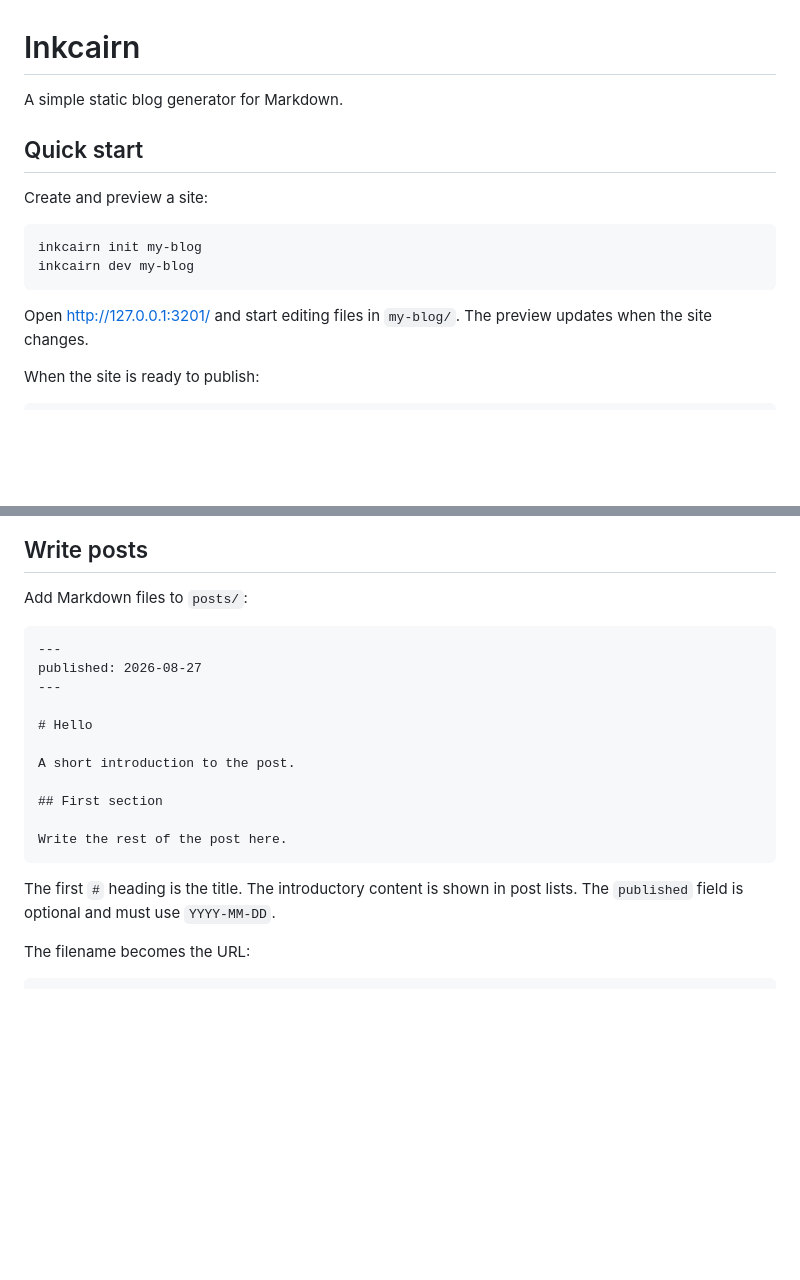
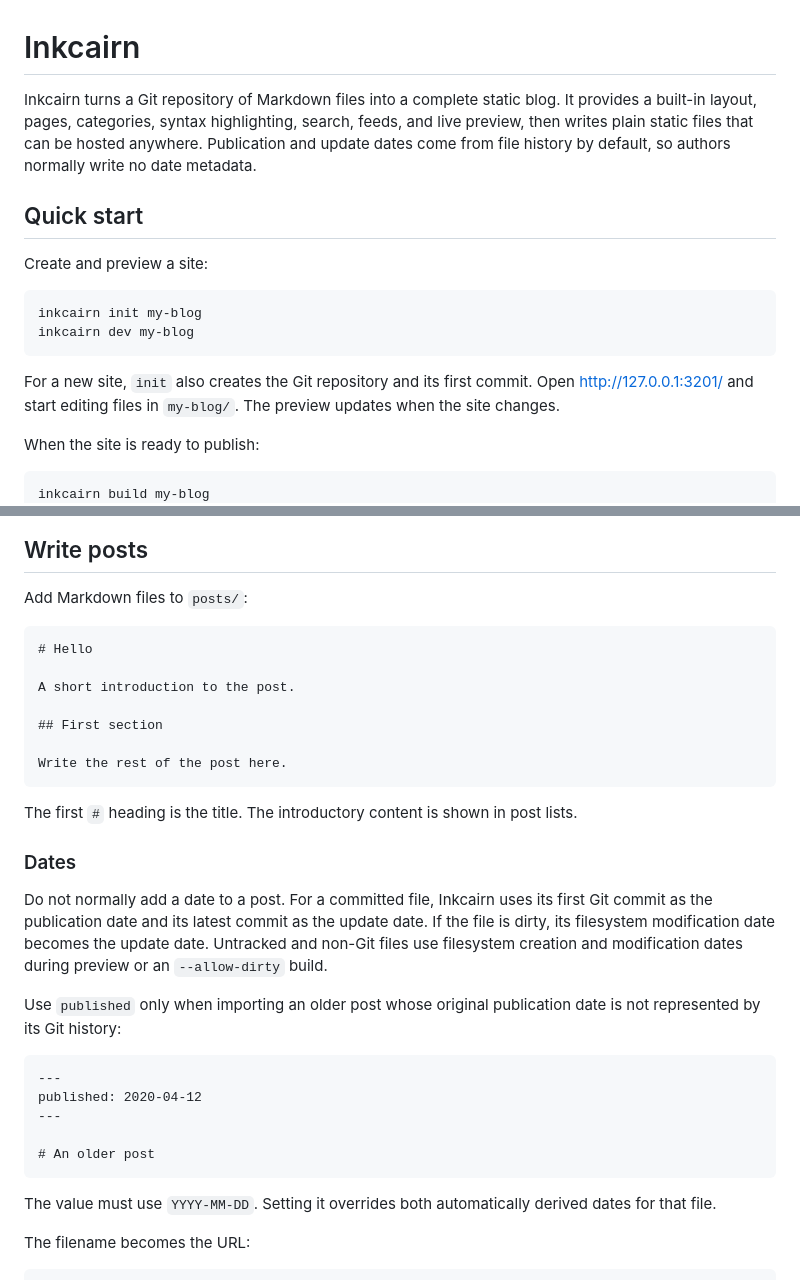
Before and after one commit to so1ve/inkcairn, a Markdown page: README.md, 2 parts joined by grey strips. Drawn GitHub-style; blank space fills up the shorter version.

Commit message:
docs: update

````diff
--- a/README.md
+++ b/README.md
@@ -1,6 +1,10 @@
 # Inkcairn
 
-A simple static blog generator for Markdown.
+Inkcairn turns a Git repository of Markdown files into a complete static blog.
+It provides a built-in layout, pages, categories, syntax highlighting, search,
+feeds, and live preview, then writes plain static files that can be hosted
+anywhere. Publication and update dates come from file history by default, so
+authors normally write no date metadata.
 
 ## Quick start
 
@@ -11,6 +15,7 @@ inkcairn init my-blog
 inkcairn dev my-blog
 ```
 
+For a new site, `init` also creates the Git repository and its first commit.
 Open <http://127.0.0.1:3201/> and start editing files in `my-blog/`. The preview
 updates when the site changes.
 
@@ -47,10 +52,6 @@ address.
 Add Markdown files to `posts/`:
 
 ```markdown
----
-published: 2026-08-27
----
-
 # Hello
 
 A short introduction to the post.
@@ -61,7 +62,29 @@ Write the rest of the post here.
 ```
 
 The first `#` heading is the title. The introductory content is shown in post
-lists. The `published` field is optional and must use `YYYY-MM-DD`.
+lists.
+
+### Dates
+
+Do not normally add a date to a post. For a committed file, Inkcairn uses its
+first Git commit as the publication date and its latest commit as the update
+date. If the file is dirty, its filesystem modification date becomes the update
+date. Untracked and non-Git files use filesystem creation and modification
+dates during preview or an `--allow-dirty` build.
+
+Use `published` only when importing an older post whose original publication
+date is not represented by its Git history:
+
+```markdown
+---
+published: 2020-04-12
+---
+
+# An older post
+```
+
+The value must use `YYYY-MM-DD`. Setting it overrides both automatically
+derived dates for that file.
 
 The filename becomes the URL:
 
````
Also changed, not shown: other parts of README.md (+3 -3 lines).
